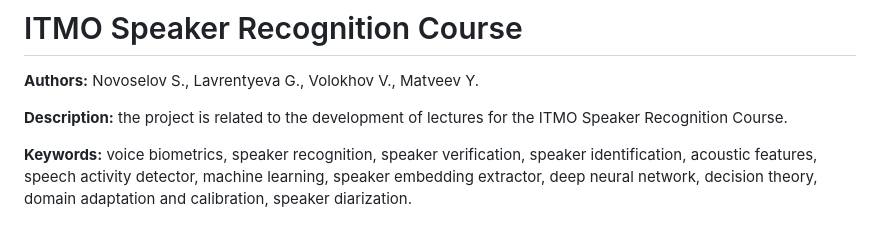
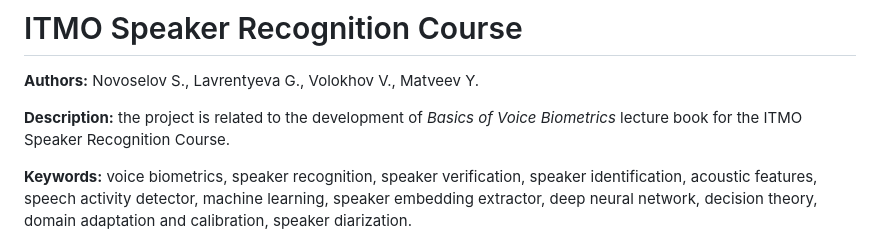
Before and after one commit to itmo-mbss-lab/sr_lectures_book, a Markdown page: README.md, the part around the change printed below. Drawn GitHub-style.

```diff
--- a/README.md
+++ b/README.md
@@ -2,7 +2,7 @@
 
 **Authors:** Novoselov S., Lavrentyeva G., Volokhov V., Matveev Y.
 
-**Description:** the project is related to the development of lectures for the ITMO Speaker Recognition Course.
+**Description:** the project is related to the development of *Basics of Voice Biometrics* lecture book for the ITMO Speaker Recognition Course.
 
 **Keywords:** voice biometrics, speaker recognition, speaker verification, speaker identification, acoustic features, speech activity detector, machine learning, speaker embedding extractor, deep neural network, decision theory, domain adaptation and calibration, speaker diarization.
 
```
Also changed, not shown: other parts of README.md (+1 -3 lines).
